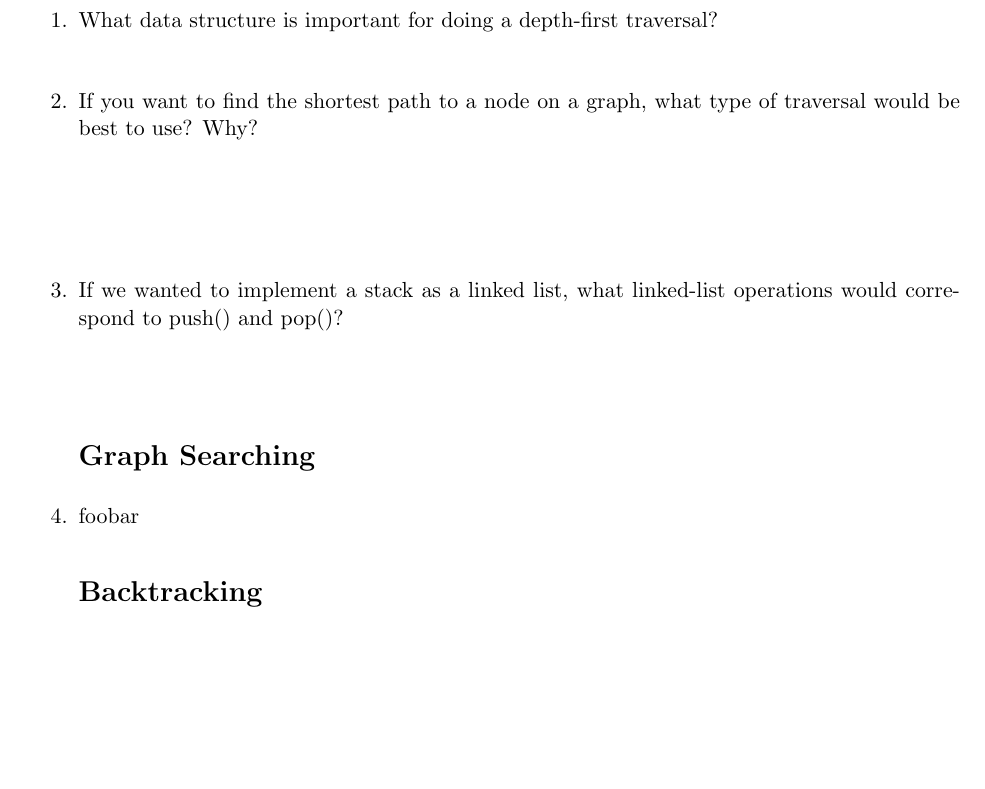
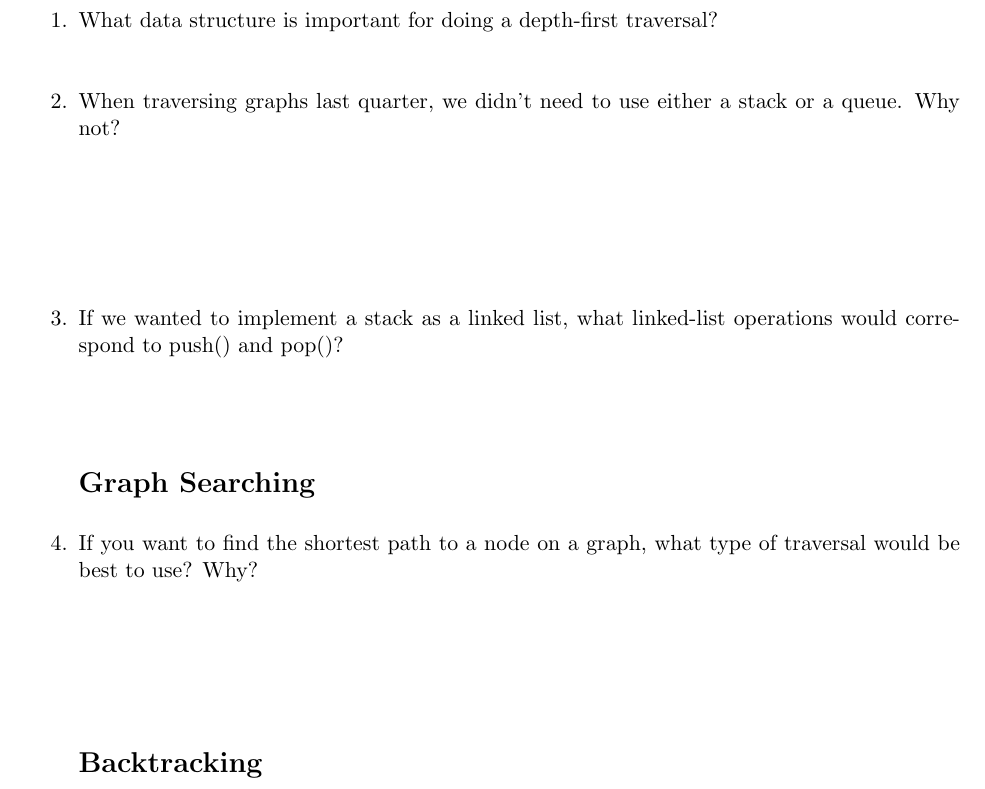
Before and after one commit to rit-csc/csc_exam_reviews, a LaTeX document (242/Midterm/CSC-242-Midterm-Review-2011-2.tex): part of the page, cut so that both start at the same text, the shorter picture padded with empty space. Compiled offline with pdfLaTeX.

Commit message:
242 midterm: New question about function stack frames.
Moved the question about DFS vs. BFS to another section.

```diff
--- a/242/Midterm/CSC-242-Midterm-Review-2011-2.tex
+++ b/242/Midterm/CSC-242-Midterm-Review-2011-2.tex
@@ -34,12 +34,33 @@ language=Python
 
 \begin{enumerate}
 \section*{Stacks and Queues}
-    \item What data structure is important for doing a depth-ﬁrst traversal?
+    \item What data structure is important for doing a depth-first traversal?
 
         \begin{answer}
         A stack.
         \end{answer}
 
+    \item When traversing graphs last quarter, we didn't need to use either a
+        stack or a queue. Why not?
+
+        \begin{answer}
+        We did depth-first traversals last quarter, when we did the pre, in and
+        post-order tree traversals. We didn't need to maintain our own stack
+        because our solutions were recursive: Python took care of maintaining
+        the data at various stages of the traversal. Calling a function was
+        like push()ing onto the stack and returning from a function was like
+        pop()ing from the stack.
+        \end{answer}
+
+    \item If we wanted to implement a stack as a linked list, what linked-list
+        operations would correspond to push() and pop()?
+
+        \begin{answer}
+        push( stack, element ) $\rightarrow$ insertFront( linked-list, element )\\
+        pop( stack ) $\rightarrow$ removeFront( linked-list )
+        \end{answer}
+
+\section*{Graph Searching}
     \item If you want to ﬁnd the shortest path to a node on a graph, what type
         of traversal would be best to use? Why?
 
@@ -51,16 +72,6 @@ language=Python
         taken the shortest path to reach it.
         \end{answer}
 
-    \item If we wanted to implement a stack as a linked list, what linked-list
-        operations would correspond to push() and pop()?
-
-        \begin{answer}
-        push( stack, element ) $\rightarrow$ insertFront( linked-list, element )\\
-        pop( stack ) $\rightarrow$ removeFront( linked-list )
-        \end{answer}
-
-\section*{Graph Searching}
-    \item foobar
 \section*{Backtracking}
     \item foobar
 
```
